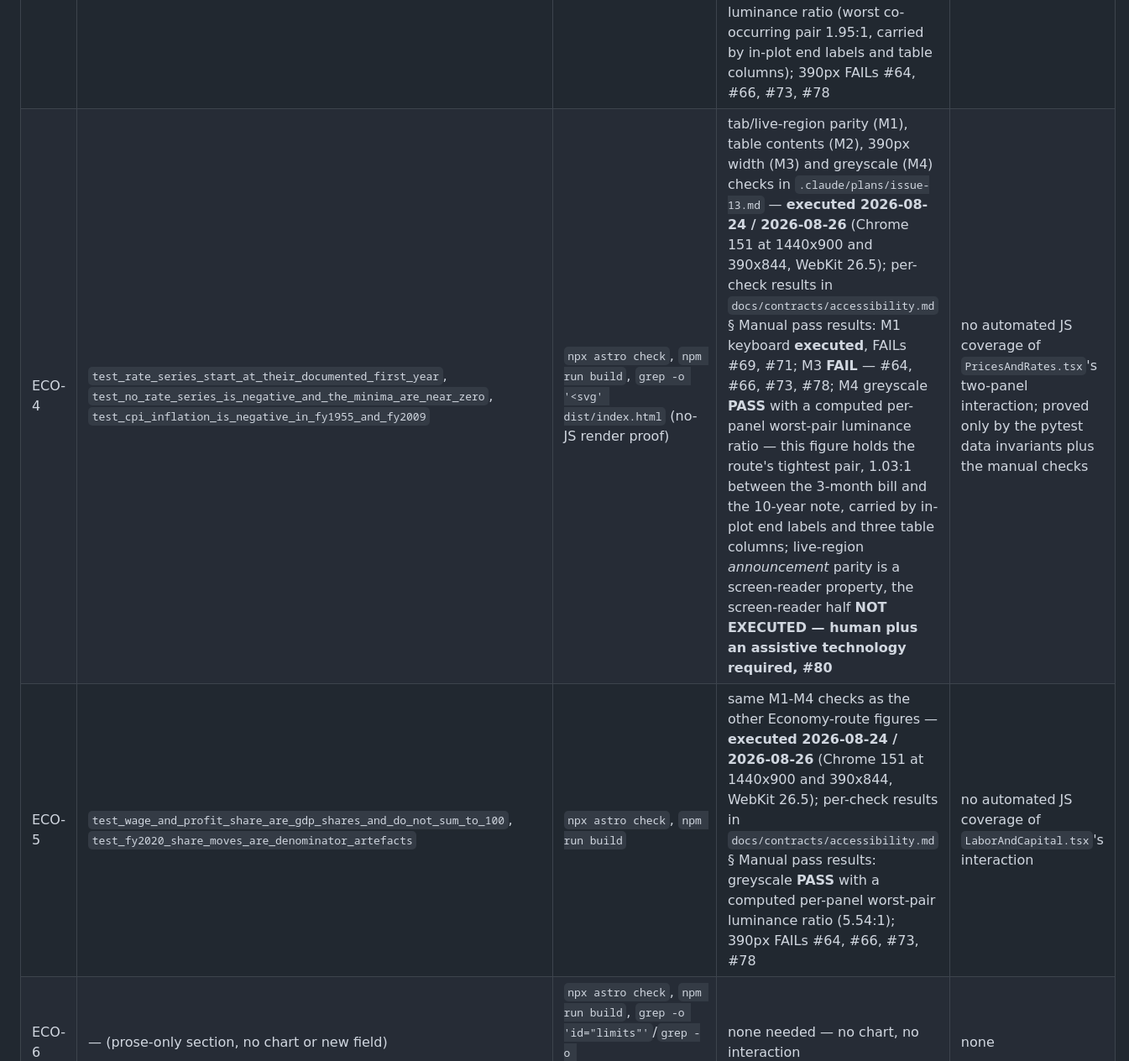
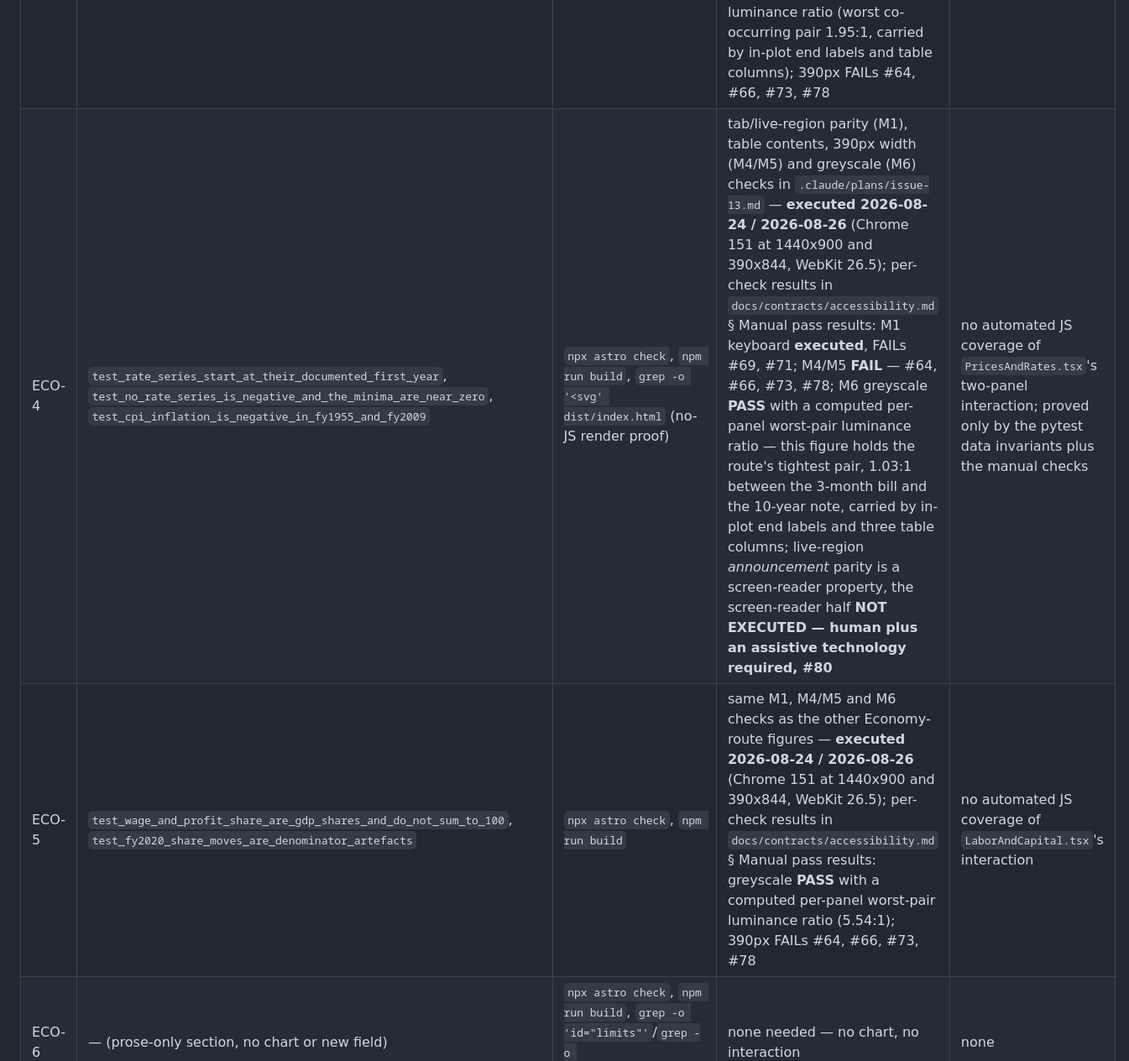
Before and after one commit to travisgalloway/income-tax, a Markdown page: docs/test-plan.md, the part around one of its changes. Shown at 84% size. Drawn GitHub-style.

```diff
--- a/docs/test-plan.md
+++ b/docs/test-plan.md
@@ -12,8 +12,8 @@ component-level and interaction coverage is manual and named explicitly rather t
 | ECO-1 | `test_real_gdp_is_positive_in_every_fiscal_year`, `test_nominal_gdp_fy1995_matches_the_budget_route_denominator` | `npx astro check`, `npm run build`, `grep -o '<svg' dist/index.html` (no-JS render proof) | 390px width and greyscale checks (`.claude/plans/issue-12.md` V-16, V-17) — **executed 2026-08-24 / 2026-08-26** (Chrome 151 at 1440x900 and 390x844, WebKit 26.5); per-check results in `docs/contracts/accessibility.md` § Manual pass results: greyscale **PASS** with a computed per-panel worst-pair luminance ratio; 390px with scripting on **FAIL** — #64, #66, #73; 390px with scripting off **FAIL** — the `<noscript>` type mitigation never applies, #78 | no automated JS coverage of `RealGdpLogScale.tsx`'s focus/readout interaction; proved only by the pytest data invariants plus the manual checks |
 | ECO-2 | `test_output_per_hour_and_median_income_share_1984_to_2024` | `npx astro check`, `npm run build` | same 390px/greyscale checks as ECO-1 — **executed 2026-08-24 / 2026-08-26** (Chrome 151 at 1440x900 and 390x844, WebKit 26.5); per-check results in `docs/contracts/accessibility.md` § Manual pass results: greyscale **PASS** with a computed per-panel worst-pair luminance ratio (worst co-occurring pair 1.95:1, carried by in-plot end labels and table columns); 390px FAILs #64, #66, #73, #78 | no automated JS coverage of `GrowthAndShadow.tsx`'s interaction |
 | ECO-3 | `test_unemployment_peak_over_actuals_is_fy1983`, `test_participation_peak_over_actuals_is_fy2000`, `test_fy2020_unemployment_is_a_fiscal_year_average_not_a_monthly_peak` | `npx astro check`, `npm run build` | same 390px/greyscale checks as ECO-1 — **executed 2026-08-24 / 2026-08-26** (Chrome 151 at 1440x900 and 390x844, WebKit 26.5); per-check results in `docs/contracts/accessibility.md` § Manual pass results: greyscale **PASS** with a computed per-panel worst-pair luminance ratio (worst co-occurring pair 1.95:1, carried by in-plot end labels and table columns); 390px FAILs #64, #66, #73, #78 | no automated JS coverage of `WhoWorks.tsx`'s two-panel interaction |
-| ECO-4 | `test_rate_series_start_at_their_documented_first_year`, `test_no_rate_series_is_negative_and_the_minima_are_near_zero`, `test_cpi_inflation_is_negative_in_fy1955_and_fy2009` | `npx astro check`, `npm run build`, `grep -o '<svg' dist/index.html` (no-JS render proof) | tab/live-region parity (M1), table contents (M2), 390px width (M3) and greyscale (M4) checks in `.claude/plans/issue-13.md` — **executed 2026-08-24 / 2026-08-26** (Chrome 151 at 1440x900 and 390x844, WebKit 26.5); per-check results in `docs/contracts/accessibility.md` § Manual pass results: M1 keyboard **executed**, FAILs #69, #71; M3 **FAIL** — #64, #66, #73, #78; M4 greyscale **PASS** with a computed per-panel worst-pair luminance ratio — this figure holds the route's tightest pair, 1.03:1 between the 3-month bill and the 10-year note, carried by in-plot end labels and three table columns; live-region *announcement* parity is a screen-reader property, the screen-reader half **NOT EXECUTED — human plus an assistive technology required, #80** | no automated JS coverage of `PricesAndRates.tsx`'s two-panel interaction; proved only by the pytest data invariants plus the manual checks |
-| ECO-5 | `test_wage_and_profit_share_are_gdp_shares_and_do_not_sum_to_100`, `test_fy2020_share_moves_are_denominator_artefacts` | `npx astro check`, `npm run build` | same M1-M4 checks as the other Economy-route figures — **executed 2026-08-24 / 2026-08-26** (Chrome 151 at 1440x900 and 390x844, WebKit 26.5); per-check results in `docs/contracts/accessibility.md` § Manual pass results: greyscale **PASS** with a computed per-panel worst-pair luminance ratio (5.54:1); 390px FAILs #64, #66, #73, #78 | no automated JS coverage of `LaborAndCapital.tsx`'s interaction |
+| ECO-4 | `test_rate_series_start_at_their_documented_first_year`, `test_no_rate_series_is_negative_and_the_minima_are_near_zero`, `test_cpi_inflation_is_negative_in_fy1955_and_fy2009` | `npx astro check`, `npm run build`, `grep -o '<svg' dist/index.html` (no-JS render proof) | tab/live-region parity (M1), table contents, 390px width (M4/M5) and greyscale (M6) checks in `.claude/plans/issue-13.md` — **executed 2026-08-24 / 2026-08-26** (Chrome 151 at 1440x900 and 390x844, WebKit 26.5); per-check results in `docs/contracts/accessibility.md` § Manual pass results: M1 keyboard **executed**, FAILs #69, #71; M4/M5 **FAIL** — #64, #66, #73, #78; M6 greyscale **PASS** with a computed per-panel worst-pair luminance ratio — this figure holds the route's tightest pair, 1.03:1 between the 3-month bill and the 10-year note, carried by in-plot end labels and three table columns; live-region *announcement* parity is a screen-reader property, the screen-reader half **NOT EXECUTED — human plus an assistive technology required, #80** | no automated JS coverage of `PricesAndRates.tsx`'s two-panel interaction; proved only by the pytest data invariants plus the manual checks |
+| ECO-5 | `test_wage_and_profit_share_are_gdp_shares_and_do_not_sum_to_100`, `test_fy2020_share_moves_are_denominator_artefacts` | `npx astro check`, `npm run build` | same M1, M4/M5 and M6 checks as the other Economy-route figures — **executed 2026-08-24 / 2026-08-26** (Chrome 151 at 1440x900 and 390x844, WebKit 26.5); per-check results in `docs/contracts/accessibility.md` § Manual pass results: greyscale **PASS** with a computed per-panel worst-pair luminance ratio (5.54:1); 390px FAILs #64, #66, #73, #78 | no automated JS coverage of `LaborAndCapital.tsx`'s interaction |
 | ECO-6 | — (prose-only section, no chart or new field) | `npx astro check`, `npm run build`, `grep -o 'id="limits"'`/`grep -o 'href="/households/"'` on `dist/index.html` | none needed — no chart, no interaction | none |
 
 ## Government route
```
Also changed, not shown: other parts of docs/test-plan.md (+3 -3 lines), docs/parked-findings.md (+4 -3 lines).
